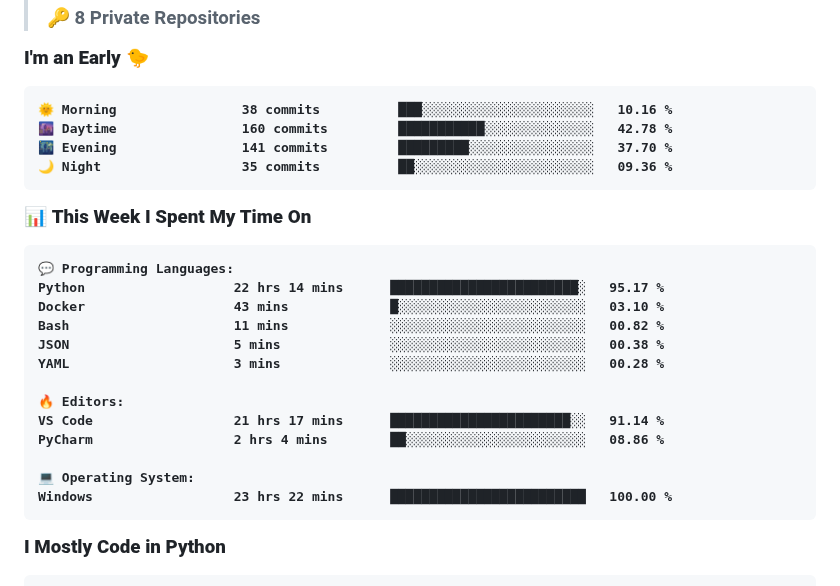
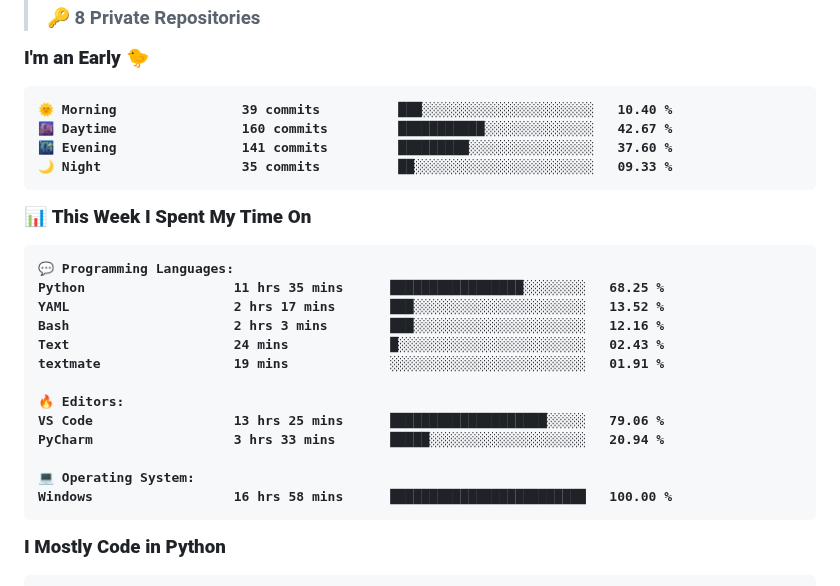
Before and after one commit to KittyByte/KittyByte, a Markdown page: README.md, the part around one of its changes. GitHub-like rendering.

Commit message:
Updated with Dev Metrics

````diff
--- a/README.md
+++ b/README.md
@@ -26,10 +26,10 @@
 **I'm an Early 🐤**
 
 ```text
-🌞 Morning                38 commits          ███░░░░░░░░░░░░░░░░░░░░░░   10.16 %
-🌆 Daytime                160 commits         ███████████░░░░░░░░░░░░░░   42.78 %
-🌃 Evening                141 commits         █████████░░░░░░░░░░░░░░░░   37.70 %
-🌙 Night                  35 commits          ██░░░░░░░░░░░░░░░░░░░░░░░   09.36 %
+🌞 Morning                39 commits          ███░░░░░░░░░░░░░░░░░░░░░░   10.40 %
+🌆 Daytime                160 commits         ███████████░░░░░░░░░░░░░░   42.67 %
+🌃 Evening                141 commits         █████████░░░░░░░░░░░░░░░░   37.60 %
+🌙 Night                  35 commits          ██░░░░░░░░░░░░░░░░░░░░░░░   09.33 %
 ```
 
 
@@ -37,18 +37,18 @@
 
 ```text
 💬 Programming Languages:
-Python                   22 hrs 14 mins      ████████████████████████░   95.17 %
-Docker                   43 mins             █░░░░░░░░░░░░░░░░░░░░░░░░   03.10 %
-Bash                     11 mins             ░░░░░░░░░░░░░░░░░░░░░░░░░   00.82 %
-JSON                     5 mins              ░░░░░░░░░░░░░░░░░░░░░░░░░   00.38 %
-YAML                     3 mins              ░░░░░░░░░░░░░░░░░░░░░░░░░   00.28 %
+Python                   11 hrs 35 mins      █████████████████░░░░░░░░   68.25 %
+YAML                     2 hrs 17 mins       ███░░░░░░░░░░░░░░░░░░░░░░   13.52 %
+Bash                     2 hrs 3 mins        ███░░░░░░░░░░░░░░░░░░░░░░   12.16 %
+Text                     24 mins             █░░░░░░░░░░░░░░░░░░░░░░░░   02.43 %
+textmate                 19 mins             ░░░░░░░░░░░░░░░░░░░░░░░░░   01.91 %
 
 🔥 Editors:
-VS Code                  21 hrs 17 mins      ███████████████████████░░   91.14 %
-PyCharm                  2 hrs 4 mins        ██░░░░░░░░░░░░░░░░░░░░░░░   08.86 %
+VS Code                  13 hrs 25 mins      ████████████████████░░░░░   79.06 %
+PyCharm                  3 hrs 33 mins       █████░░░░░░░░░░░░░░░░░░░░   20.94 %
 
 💻 Operating System:
-Windows                  23 hrs 22 mins      █████████████████████████   100.00 %
+Windows                  16 hrs 58 mins      █████████████████████████   100.00 %
 ```
 
 **I Mostly Code in Python**
````
Also changed, not shown: other parts of README.md (+1 -1 lines), assets/bar_graph.png.
